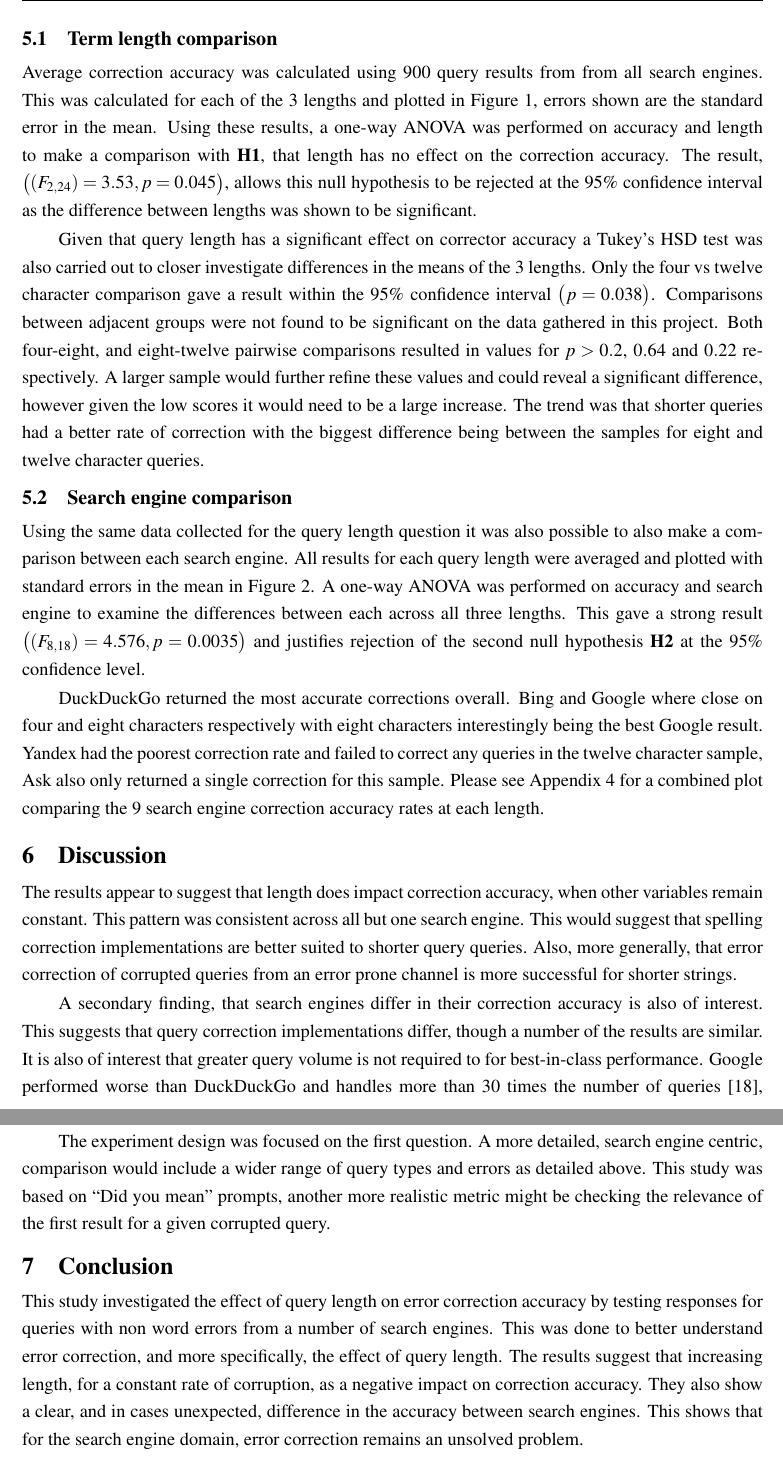
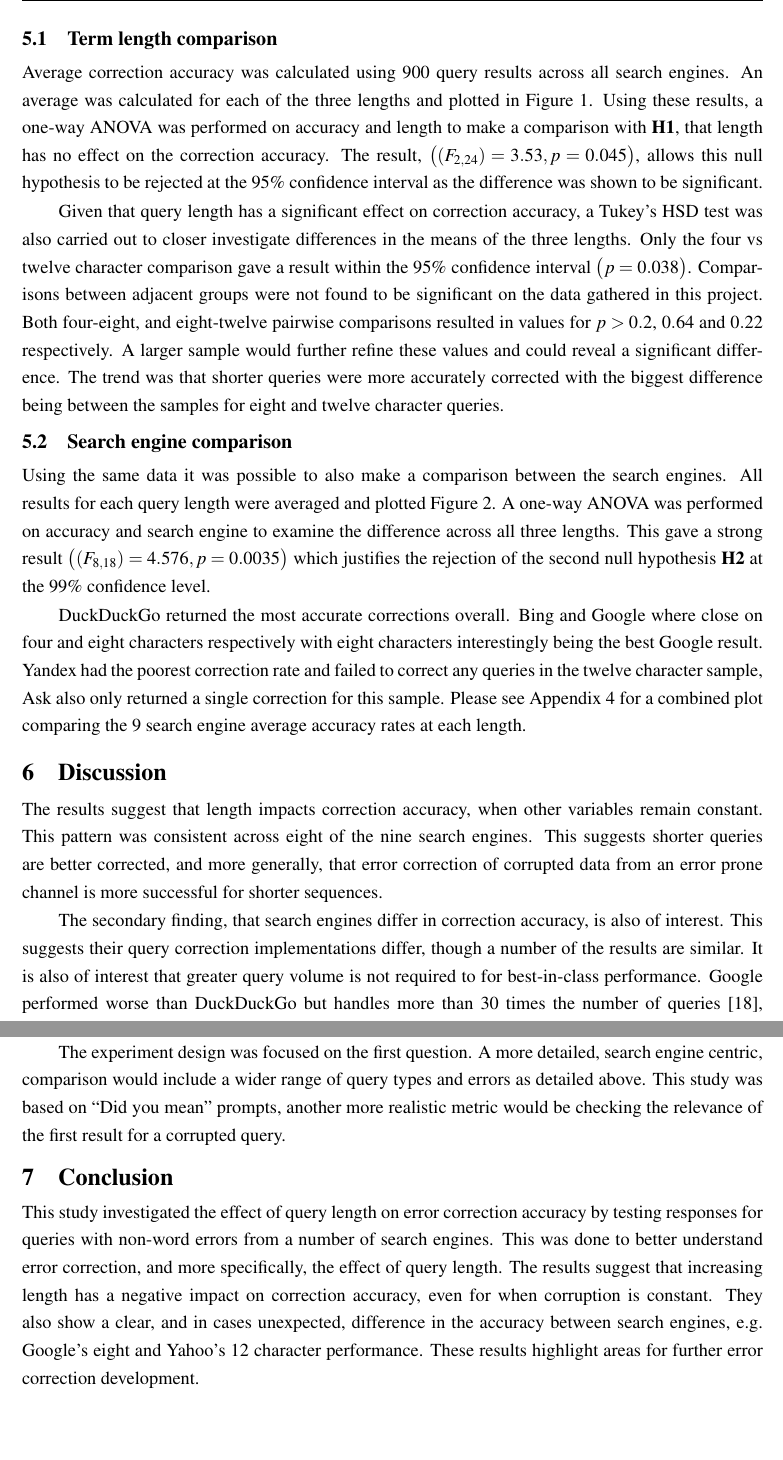
Before and after one commit to charlieegan3/spelling-correction-paper, a LaTeX thesis (cs4040report.tex): two parts of pages 7 and 8 of 15, joined at a grey line, cut so that both start at the same text, the shorter picture padded with empty space. Compiled offline with pdfLaTeX; a LaTeX package or settings file that is missing is left out.

Commit message:
Proof reading of Results and Disc. sections

```diff
--- a/cs4040report.tex
+++ b/cs4040report.tex
@@ -106,19 +106,19 @@ The results suggest that correction accuracy decreases as the query length incre
 One way ANOVAs were performed for hypothesis testing. Validation of the ANOVA (Tukey's HSD) assumptions for the data can be found in Appendix 5.
 
 \subsection{Term length comparison}
-Average correction accuracy was calculated using 900 query results from from all search engines. This was calculated for each of the 3 lengths and plotted in Figure~\ref{fig:lengths}, errors shown are the standard error in the mean. Using these results, a one-way ANOVA was performed on accuracy and length to make a comparison with \textbf{H1}, that length has no effect on the correction accuracy. The result, $\big((F_{2,24}) = 3.53, p = 0.045\big)$, allows this null hypothesis to be rejected at the 95\% confidence interval as the difference between lengths was shown to be significant.
+Average correction accuracy was calculated using 900 query results across all search engines. An average was calculated for each of the three lengths and plotted in Figure~\ref{fig:lengths}. Using these results, a one-way ANOVA was performed on accuracy and length to make a comparison with \textbf{H1}, that length has no effect on the correction accuracy. The result, $\big((F_{2,24}) = 3.53, p = 0.045\big)$, allows this null hypothesis to be rejected at the 95\% confidence interval as the difference was shown to be significant.
 
-Given that query length has a significant effect on corrector accuracy a Tukey's HSD test was also carried out to closer investigate differences in the means of the 3 lengths. Only the four vs twelve character comparison gave a result within the 95\% confidence interval $\big(p = 0.038\big)$. Comparisons between adjacent groups were not found to be significant on the data gathered in this project. Both four-eight, and eight-twelve pairwise comparisons resulted in values for $p > 0.2$, $0.64$ and $0.22$ respectively. A larger sample would further refine these values and could reveal a significant difference, however given the low scores it would need to be a large increase. The trend was that shorter queries had a better rate of correction with the biggest difference being between the samples for eight and twelve character queries.
+Given that query length has a significant effect on correction accuracy, a Tukey's HSD test was also carried out to closer investigate differences in the means of the three lengths. Only the four vs twelve character comparison gave a result within the 95\% confidence interval $\big(p = 0.038\big)$. Comparisons between adjacent groups were not found to be significant on the data gathered in this project. Both four-eight, and eight-twelve pairwise comparisons resulted in values for $p > 0.2$, $0.64$ and $0.22$ respectively. A larger sample would further refine these values and could reveal a significant difference. The trend was that shorter queries were more accurately corrected with the biggest difference being between the samples for eight and twelve character queries.
 
 \subsection{Search engine comparison}
-Using the same data collected for the query length question it was also possible to also make a comparison between each search engine. All results for each query length were averaged and plotted with standard errors in the mean in Figure~\ref{fig:searchengines}. A one-way ANOVA was performed on accuracy and search engine to examine the differences between each across all three lengths. This gave a strong result $\big((F_{8,18}) = 4.576, p = 0.0035\big)$ and justifies rejection of the second null hypothesis \textbf{H2} at the 95\% confidence level.
+Using the same data it was possible to also make a comparison between the search engines. All results for each query length were averaged and plotted Figure~\ref{fig:searchengines}. A one-way ANOVA was performed on accuracy and search engine to examine the difference across all three lengths. This gave a strong result $\big((F_{8,18}) = 4.576, p = 0.0035\big)$ which justifies the rejection of the second null hypothesis \textbf{H2} at the 99\% confidence level.
 
-DuckDuckGo returned the most accurate corrections overall. Bing and Google where close on four and eight characters respectively with eight characters interestingly being the best Google result. Yandex had the poorest correction rate and failed to correct any queries in the twelve character sample, Ask also only returned a single correction for this sample. Please see Appendix 4 for a combined plot comparing the 9 search engine correction accuracy rates at each length.
+DuckDuckGo returned the most accurate corrections overall. Bing and Google where close on four and eight characters respectively with eight characters interestingly being the best Google result. Yandex had the poorest correction rate and failed to correct any queries in the twelve character sample, Ask also only returned a single correction for this sample. Please see Appendix 4 for a combined plot comparing the 9 search engine average accuracy rates at each length.
 
 \section{Discussion}
 \label{sec:discuss}
 
-The results appear to suggest that length does impact correction accuracy, when other variables remain constant. This pattern was consistent across all but one search engine. This would suggest that spelling correction implementations are better suited to shorter query queries. Also, more generally, that error correction of corrupted queries from an error prone channel is more successful for shorter strings.
+The results suggest that length impacts correction accuracy, when other variables remain constant. This pattern was consistent across eight of the nine search engines. This suggests shorter queries are better corrected, and more generally, that error correction of corrupted data from an error prone channel is more successful for shorter sequences.
 
-A secondary finding, that search engines differ in their correction accuracy is also of interest. This suggests that query correction implementations differ, though a number of the results are similar. It is also of interest that greater query volume is not required to for best-in-class performance. Google performed worse than DuckDuckGo and handles more than 30 times the number of queries \cite{enginecomparewiki}, unfortunately accurate traffic figures are only available for three of the search engines under test. Thees would suggest that, despite an apparent trend towards using user activity to train error models \cite{webuserpoweredspelling, webuser3, webuser2learningerrormodel, webuser4google2009}, it is not the only requirement for a high performing, error correction implementation. It is also possible that at a given threshold additional traffic is no longer beneficial. DuckDuckGo is also the only search engine under test known not to offer personalised results.
+The secondary finding, that search engines differ in correction accuracy, is also of interest. This suggests their query correction implementations differ, though a number of the results are similar. It is also of interest that greater query volume is not required to for best-in-class performance. Google performed worse than DuckDuckGo but handles more than 30 times the number of queries \cite{enginecomparewiki}, unfortunately accurate traffic figures are only available for three of the search engines under test. Thees would suggest that, despite an apparent trend towards using user activity to train error models \cite{webuserpoweredspelling, webuser3, webuser2learningerrormodel, webuser4google2009}, it is not the only requirement for a high performance implementation. It is also possible that, at a given threshold, additional traffic is no longer beneficial. DuckDuckGo is also the only search engine under test known not to offer personalised results.
 
@@ -130,12 +130,12 @@ Error generation was also strictly controlled to minimise bias in the length com
 
-Brand names were selected seed queries as they are likely to be consistently well ranked. However, they do not allow for a wide range in query lengths without introducing potential bias from word count differences. A repeat study that used a wider range of query lengths would be make for a good comparison. Wikipedia article titles were considered for this study.
+Brand names were selected as seed queries since they are likely to be consistently well ranked. However, they do not allow for a wide range in query lengths without introducing potential bias from word count differences. A repeat study that used a wider range of query lengths would make for a good comparison. Wikipedia article titles were considered for this study.
 
-The experiment design was focused on the first question. A more detailed, search engine centric, comparison would include a wider range of query types and errors as detailed above. This study was based on ``Did you mean" prompts, another more realistic metric might be checking the relevance of the first result for a given corrupted query.
+The experiment design was focused on the first question. A more detailed, search engine centric, comparison would include a wider range of query types and errors as detailed above. This study was based on ``Did you mean" prompts, another more realistic metric would be checking the relevance of the first result for a corrupted query.
 
 \section{Conclusion}
 \label{sec:conc}
 
-This study investigated the effect of query length on error correction accuracy by testing responses for queries with non word errors from a number of search engines. This was done to better understand error correction, and more specifically, the effect of query length. The results suggest that increasing length, for a constant rate of corruption, as a negative impact on correction accuracy. They also show a clear, and in cases unexpected, difference in the accuracy between search engines. This shows that for the search engine domain, error correction remains an unsolved problem.
+This study investigated the effect of query length on error correction accuracy by testing responses for queries with non-word errors from a number of search engines. This was done to better understand error correction, and more specifically, the effect of query length. The results suggest that increasing length has a negative impact on correction accuracy, even for when corruption is constant. They also show a clear, and in cases unexpected, difference in the accuracy between search engines, e.g. Google's eight and Yahoo's 12 character performance. These results highlight areas for further error correction development.
 
 \raggedbottom
 \pagebreak
```
Also changed, not shown: cs4040report.tex (12 more changed lines).
